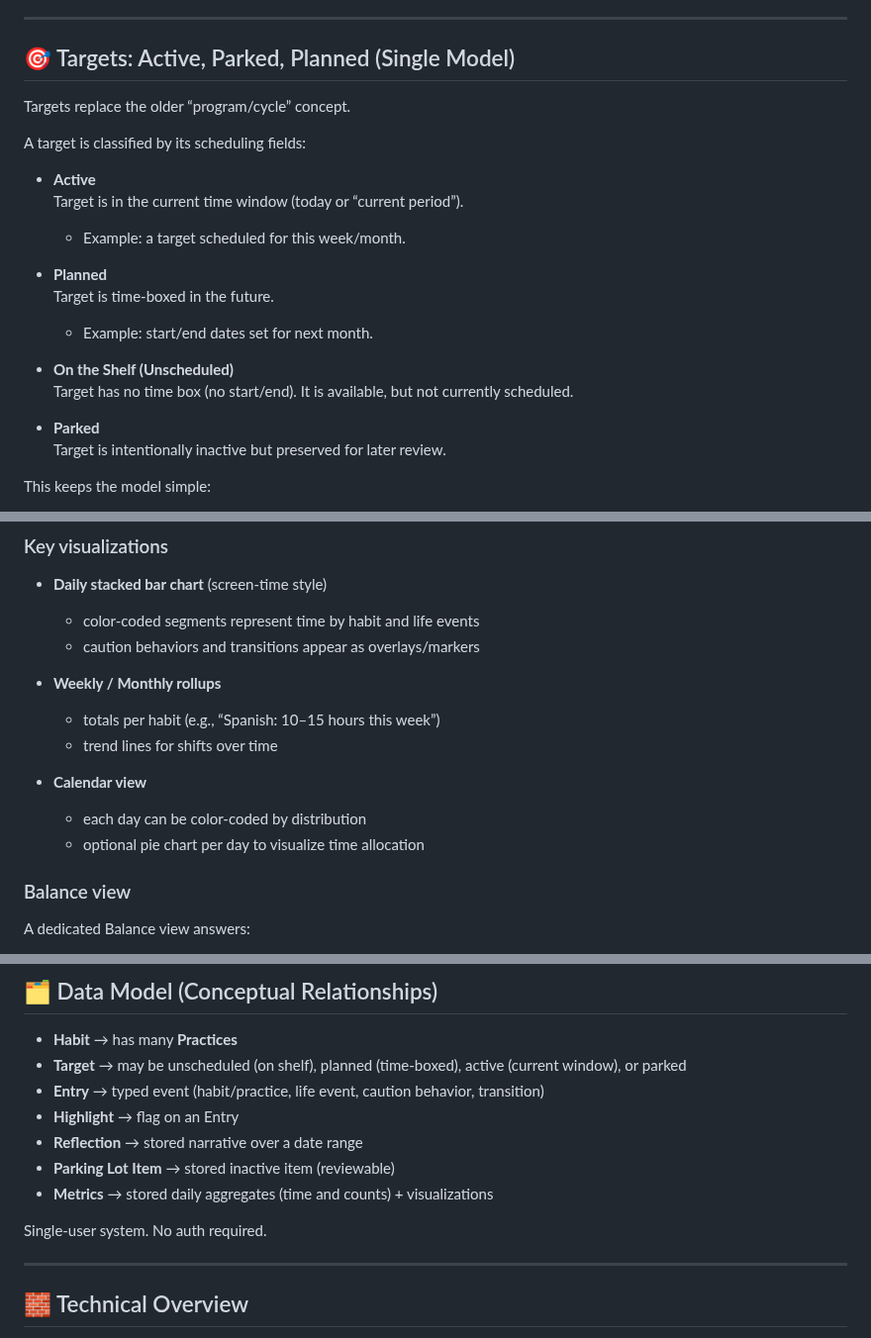
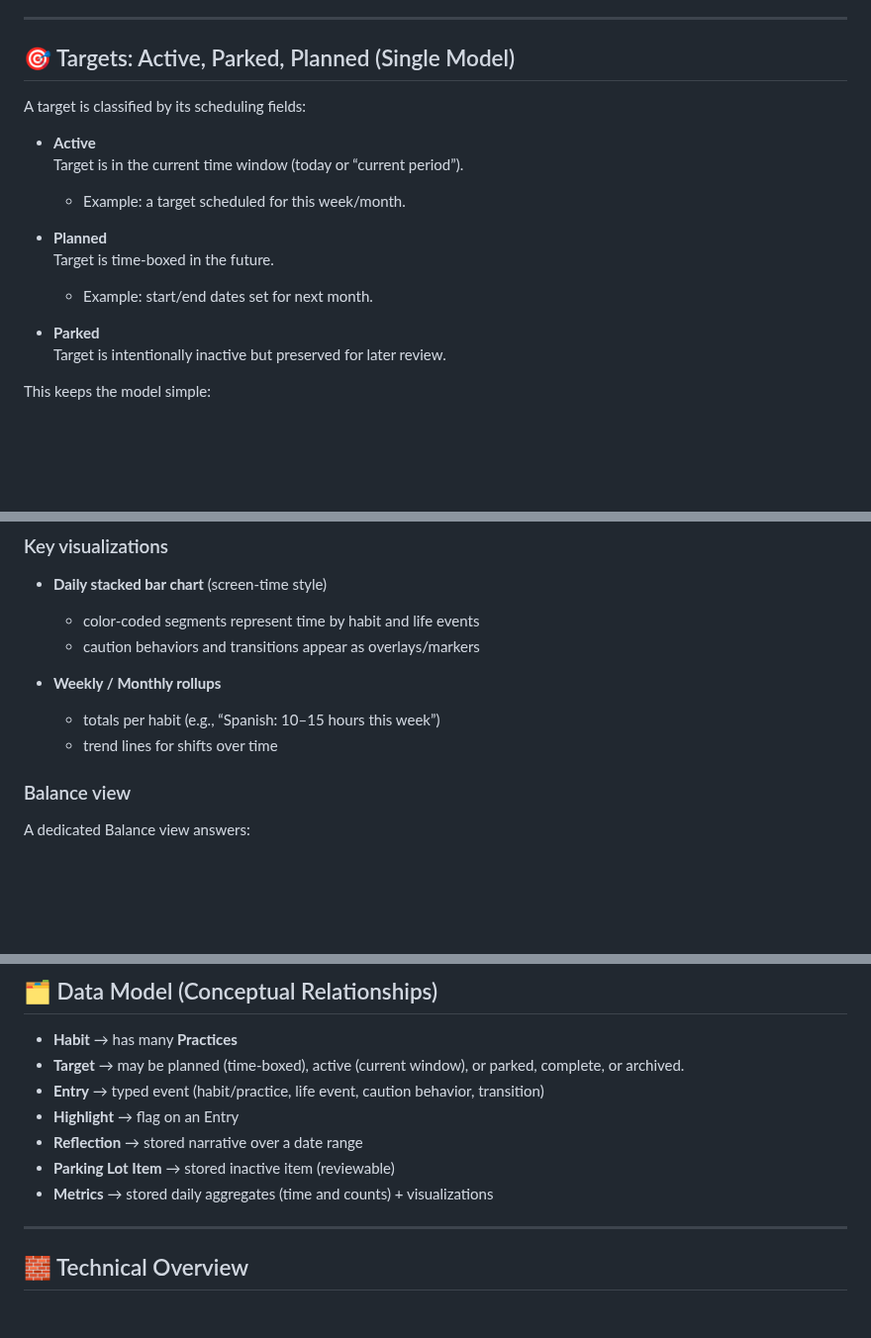
Before and after one commit to akuligowski9/the-shelf, a Markdown page: README.md, 3 parts joined by grey strips. Shown at 99% size. Rendered like a GitHub page; blank space fills up the shorter version.

Commit message:
Update README to reflect current implementation
- Remove single-user system statement
- Remove obsolete program/cycle reference
- Remove "On the Shelf (Unscheduled)" status (not a real status)
- Remove calendar view feature (removed from design)
- Update target statuses: planned, active, parked, complete, archived
- Simplify transitions section heading

Co-Authored-By: Claude Opus 4.5 <noreply@anthropic.com>

```diff
--- a/README.md
+++ b/README.md
@@ -104,8 +102,6 @@ These terms are used consistently throughout the project:
 
 ## 🎯 Targets: Active, Parked, Planned (Single Model)
 
-Targets replace the older “program/cycle” concept.
-
 A target is classified by its scheduling fields:
 
 - **Active**
@@ -115,9 +111,6 @@ A target is classified by its scheduling fields:
 - **Planned**
   Target is time-boxed in the future.
   - Example: start/end dates set for next month.
-
-- **On the Shelf (Unscheduled)**
-  Target has no time box (no start/end). It is available, but not currently scheduled.
 
 - **Parked**
   Target is intentionally inactive but preserved for later review.
@@ -219,9 +212,6 @@ Habits, life events, caution behaviors, and transitions are treated as **peer si
   - totals per habit (e.g., “Spanish: 10–15 hours this week”)
   - trend lines for shifts over time
 
-- **Calendar view**
-  - each day can be color-coded by distribution
-  - optional pie chart per day to visualize time allocation
 
 ### Balance view
 
@@ -303,14 +293,12 @@ Imported logs:
 ## 🗂 Data Model (Conceptual Relationships)
 
 - **Habit** → has many **Practices**
-- **Target** → may be unscheduled (on shelf), planned (time-boxed), active (current window), or parked
+- **Target** → may be planned (time-boxed), active (current window), or parked, complete, or archived.
 - **Entry** → typed event (habit/practice, life event, caution behavior, transition)
 - **Highlight** → flag on an Entry
 - **Reflection** → stored narrative over a date range
 - **Parking Lot Item** → stored inactive item (reviewable)
 - **Metrics** → stored daily aggregates (time and counts) + visualizations
-
-Single-user system. No auth required.
 
 ---
 
```
Also changed, not shown: other parts of README.md (+1 -3 lines).
